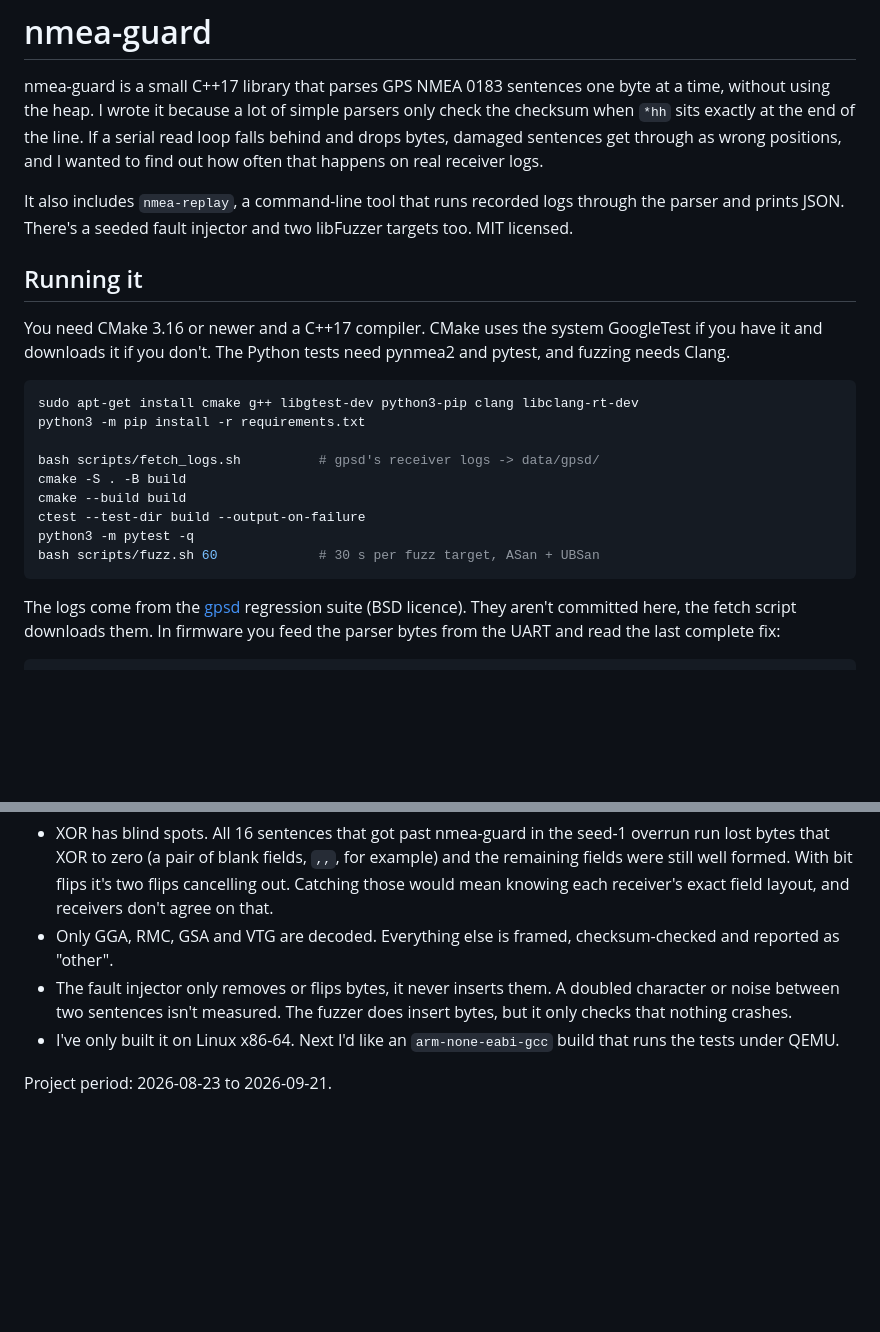
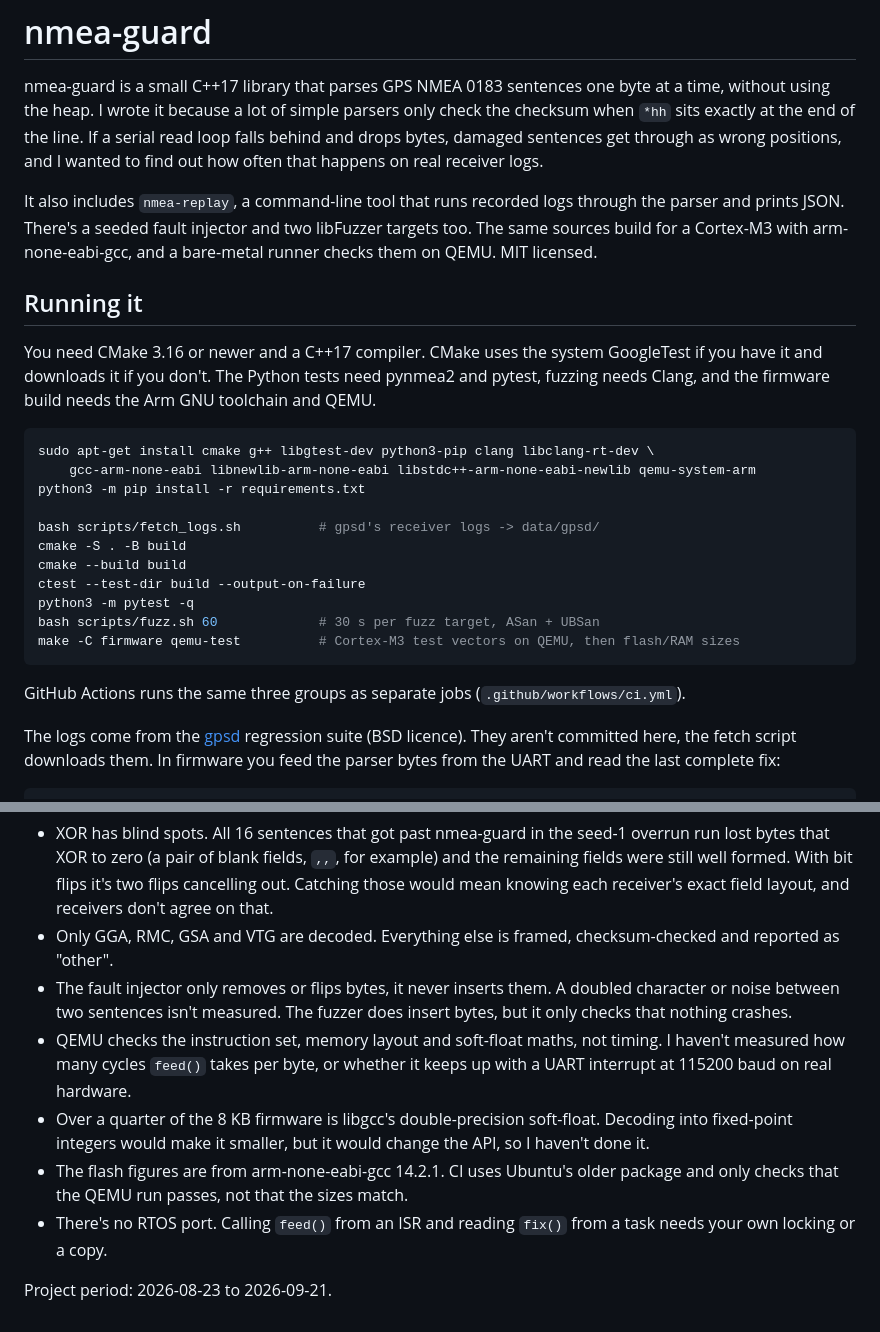
Before and after one commit to ci-jy/nmea-guard, a Markdown page: README.md, 2 parts joined by grey strips. GitHub-like rendering; blank space fills up the shorter version.

````diff
--- a/README.md
+++ b/README.md
@@ -2,14 +2,15 @@
 
 nmea-guard is a small C++17 library that parses GPS NMEA 0183 sentences one byte at a time, without using the heap. I wrote it because a lot of simple parsers only check the checksum when `*hh` sits exactly at the end of the line. If a serial read loop falls behind and drops bytes, damaged sentences get through as wrong positions, and I wanted to find out how often that happens on real receiver logs.
 
-It also includes `nmea-replay`, a command-line tool that runs recorded logs through the parser and prints JSON. There's a seeded fault injector and two libFuzzer targets too. MIT licensed.
+It also includes `nmea-replay`, a command-line tool that runs recorded logs through the parser and prints JSON. There's a seeded fault injector and two libFuzzer targets too. The same sources build for a Cortex-M3 with arm-none-eabi-gcc, and a bare-metal runner checks them on QEMU. MIT licensed.
 
 ## Running it
 
-You need CMake 3.16 or newer and a C++17 compiler. CMake uses the system GoogleTest if you have it and downloads it if you don't. The Python tests need pynmea2 and pytest, and fuzzing needs Clang.
+You need CMake 3.16 or newer and a C++17 compiler. CMake uses the system GoogleTest if you have it and downloads it if you don't. The Python tests need pynmea2 and pytest, fuzzing needs Clang, and the firmware build needs the Arm GNU toolchain and QEMU.
 
 ```sh
-sudo apt-get install cmake g++ libgtest-dev python3-pip clang libclang-rt-dev
+sudo apt-get install cmake g++ libgtest-dev python3-pip clang libclang-rt-dev \
+    gcc-arm-none-eabi libnewlib-arm-none-eabi libstdc++-arm-none-eabi-newlib qemu-system-arm
 python3 -m pip install -r requirements.txt
 
 bash scripts/fetch_logs.sh          # gpsd's receiver logs -> data/gpsd/
@@ -18,7 +19,10 @@ cmake --build build
 ctest --test-dir build --output-on-failure
 python3 -m pytest -q
 bash scripts/fuzz.sh 60             # 30 s per fuzz target, ASan + UBSan
+make -C firmware qemu-test          # Cortex-M3 test vectors on QEMU, then flash/RAM sizes
 ```
+
+GitHub Actions runs the same three groups as separate jobs (`.github/workflows/ci.yml`).
 
 The logs come from the [gpsd](https://gitlab.com/gpsd/gpsd) regression suite (BSD licence). They aren't committed here, the fetch script downloads them. In firmware you feed the parser bytes from the UART and read the last complete fix:
 
@@ -69,6 +98,9 @@ Decimals are parsed without `strtod`, as an integer mantissa divided once by a p
 - XOR has blind spots. All 16 sentences that got past nmea-guard in the seed-1 overrun run lost bytes that XOR to zero (a pair of blank fields, `,,`, for example) and the remaining fields were still well formed. With bit flips it's two flips cancelling out. Catching those would mean knowing each receiver's exact field layout, and receivers don't agree on that.
 - Only GGA, RMC, GSA and VTG are decoded. Everything else is framed, checksum-checked and reported as "other".
 - The fault injector only removes or flips bytes, it never inserts them. A doubled character or noise between two sentences isn't measured. The fuzzer does insert bytes, but it only checks that nothing crashes.
-- I've only built it on Linux x86-64. Next I'd like an `arm-none-eabi-gcc` build that runs the tests under QEMU.
+- QEMU checks the instruction set, memory layout and soft-float maths, not timing. I haven't measured how many cycles `feed()` takes per byte, or whether it keeps up with a UART interrupt at 115200 baud on real hardware.
+- Over a quarter of the 8 KB firmware is libgcc's double-precision soft-float. Decoding into fixed-point integers would make it smaller, but it would change the API, so I haven't done it.
+- The flash figures are from arm-none-eabi-gcc 14.2.1. CI uses Ubuntu's older package and only checks that the QEMU run passes, not that the sizes match.
+- There's no RTOS port. Calling `feed()` from an ISR and reading `fix()` from a task needs your own locking or a copy.
 
 Project period: 2026-08-23 to 2026-09-21.
````
Also changed, not shown: other parts of README.md (+25 -0 lines).
